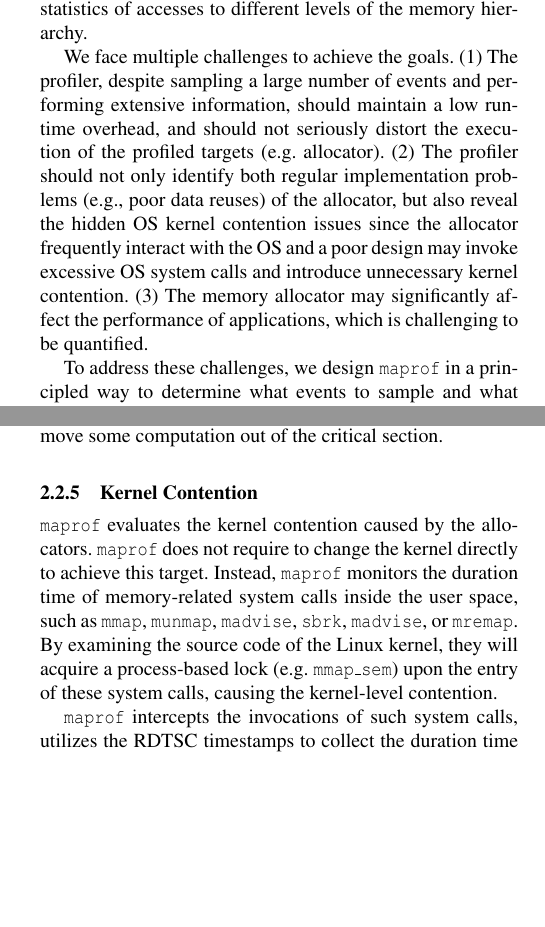
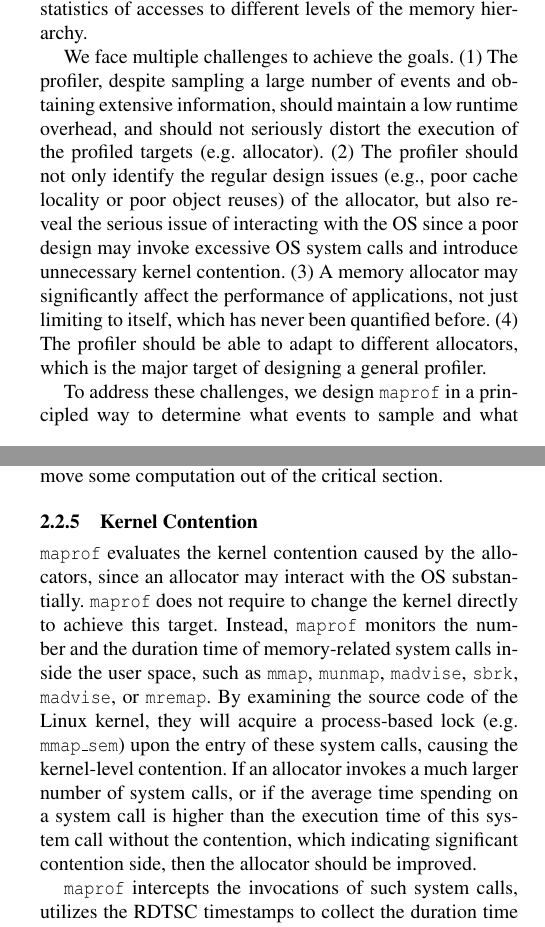
Before and after one commit to UTSASRG/MemPerf-Pro, a LaTeX paper (paper/mmprof.tex, which reads paper/introduction.tex, paper/overview.tex): two parts of the columns of pages 1 and 4 of 9, joined at a grey line, cut so that both start at the same text, the shorter picture padded with empty space. Compiled offline with pdfLaTeX; a missing font is replaced by an installed copy or a similar font.

Commit message:
Minor change

```diff
--- a/paper/introduction.tex
+++ b/paper/introduction.tex
@@ -22,7 +22,8 @@ In this paper, we propose \MP{}, the \textbf{first} general profiler to profile
 
 %(1) When the profiler works directly on the executable, it is difficult to distinguish the behaviors caused by the allocators and those caused by the program code.
 % TP: I removed this, since it is too trivial, but they just didn't think about it.
-We face multiple challenges to achieve the goals. (1) The profiler, despite sampling a large number of events and performing extensive information, should maintain a low runtime overhead, and should not seriously distort the execution of the profiled targets (e.g. allocator).  (2) The profiler should not only identify both regular implementation problems (e.g., poor data reuses) of the allocator, but also reveal the hidden OS kernel contention issues since the allocator frequently interact with the OS and a poor design may invoke excessive OS system calls and introduce unnecessary kernel contention. (3) The memory allocator may significantly affect the performance of applications, which is challenging to be quantified.
+We face multiple challenges to achieve the goals. (1) The profiler, despite sampling a large number of events and obtaining extensive information, should maintain a low runtime overhead, and should not seriously distort the execution of the profiled targets (e.g. allocator).  (2) The profiler should not only identify the regular design issues (e.g., poor cache locality or poor object reuses) of the allocator, but also reveal the serious issue of interacting with the OS since a poor design may invoke excessive OS system calls and introduce unnecessary kernel contention. (3) A memory allocator may significantly affect the performance of applications, not just limiting to itself, which has never been quantified before. (4) The profiler should be able to adapt to different allocators, which is the major target of designing a general profiler.
+%  to be quantified.
 % manage memory outside of its library calls, which is hard to capture and quantify.
 %carefully manage its internal memory allocations to
 
--- a/paper/overview.tex
+++ b/paper/overview.tex
@@ -97,7 +97,7 @@ At the same time, \MP{} also acquires the time within the critical section. This
 %In order to reduce unnecessary contention, \MP{} avoids the cache-line based contention. In particular, it utilizes a thread-local pointer that saves the address of thread-local storage.
 
 \subsubsection{Kernel Contention}
-\MP{} evaluates the kernel contention caused by the allocators. \MP{} does not require to change the kernel directly to achieve this target. Instead, \MP{} monitors the duration time of memory-related system calls inside the user space, such as \texttt{mmap}, \texttt{munmap}, \texttt{madvise}, \texttt{sbrk}, \texttt{madvise}, or \texttt{mremap}. By examining the source code of the Linux kernel, they will acquire a process-based lock (e.g. \texttt{mmap\_sem}) upon the entry of these system calls, causing the kernel-level contention.
+\MP{} evaluates the kernel contention caused by the allocators, since an allocator may interact with the OS substantially. \MP{} does not require to change the kernel directly to achieve this target. Instead, \MP{} monitors the number and the duration time of memory-related system calls inside the user space, such as \texttt{mmap}, \texttt{munmap}, \texttt{madvise}, \texttt{sbrk}, \texttt{madvise}, or \texttt{mremap}. By examining the source code of the Linux kernel, they will acquire a process-based lock (e.g. \texttt{mmap\_sem}) upon the entry of these system calls, causing the kernel-level contention. If an allocator invokes a much larger number of system calls,  or if the average time spending on a system call is higher than the execution time of this system call without the contention, which indicating significant contention side, then the allocator should be improved.
 
 \MP{} intercepts the invocations of such system calls, utilizes the RDTSC timestamps to collect the duration time of each system calls, and saves the duration and the number of invocations to the thread-local storage. In the end, it can compute the average time and the number of invocations for each system call. Similarly, the average time can be compared with the time without the contention. Therefore, it is easy to know whether there exists kernel contention or not. Therefore, the allocator can be improved by avoiding such frequent system calls. This method helps to expose some issues of the Glibc allocators, which causes significant slowdown on one application.
 
```
Also changed, not shown: paper/introduction.tex (2 more changed lines).
